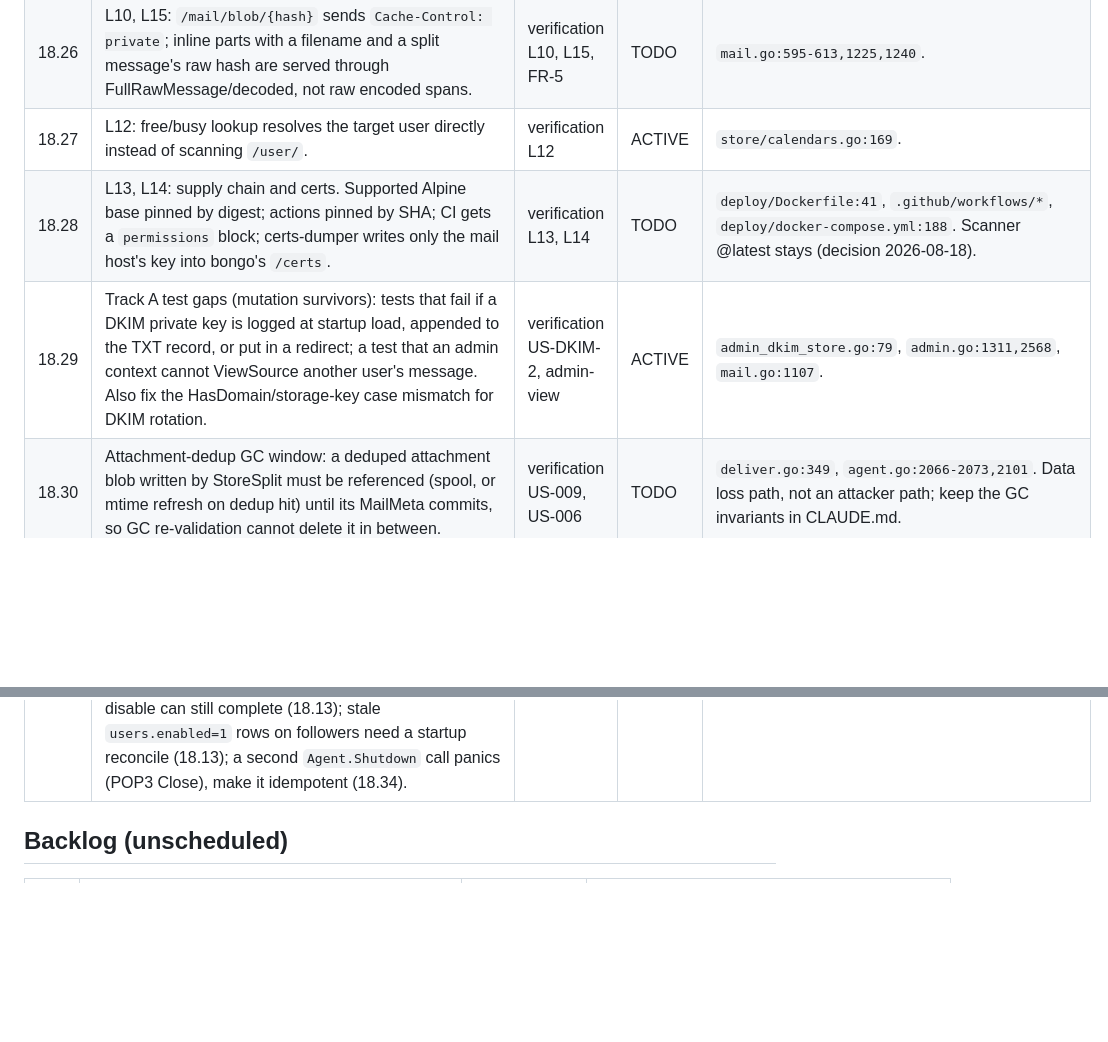
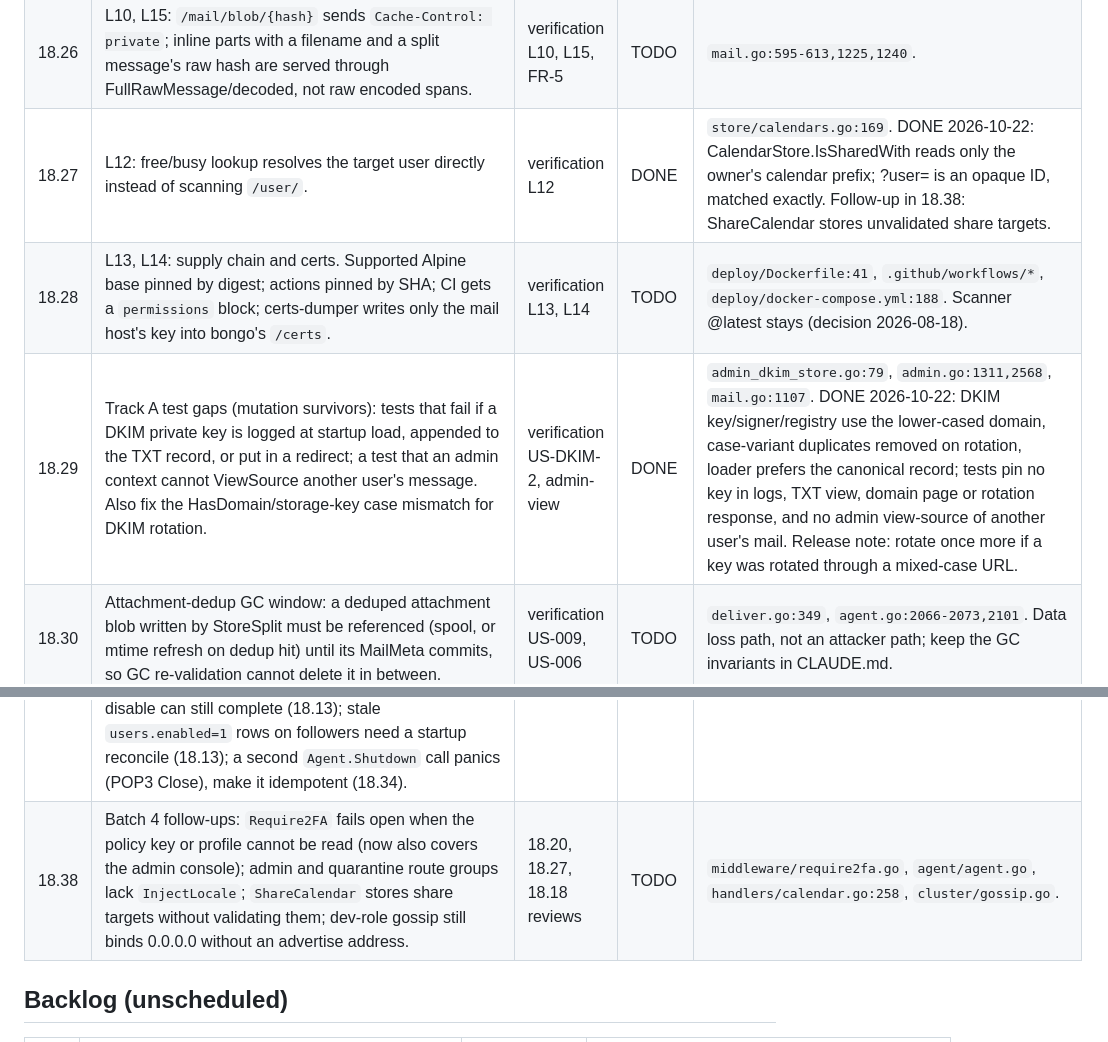
Before and after one commit to bongo-project/bongo, a Markdown page: prds/TASKS.md, 2 parts joined by grey strips. GitHub-like rendering; blank space fills up the shorter version.

```diff
--- a/prds/TASKS.md
+++ b/prds/TASKS.md
@@ -74,9 +74,9 @@ reproduce the finding (red) before the fix. For each HIGH task a separate review
 | 18.24 | L6: deleting a user removes legacy aliases that target it and catch-alls it owns (or the resolver refuses a dead target instead of accepting and dropping); the resolver checks the target user exists and is enabled at every tier. | verification L6, US-RECV-1/3 | TODO | `admin.go:522`, `store/recipient_resolver.go:115-120`. |
 | 18.25 | L7, L8, L9, L11: exposure clean-ups. Send-as page gives the same reply for owned and unowned addresses; SMTP DATA errors return a generic message; the reset temporary password is shown once via flash, not in the URL; subjects not logged at INFO. | verification L7-L9, L11 | TODO | `address_verify.go:152`, `smtp/server.go:486`, `admin.go:496`, `imap/backend.go:608`. |
 | 18.26 | L10, L15: `/mail/blob/{hash}` sends `Cache-Control: private`; inline parts with a filename and a split message's raw hash are served through FullRawMessage/decoded, not raw encoded spans. | verification L10, L15, FR-5 | TODO | `mail.go:595-613,1225,1240`. |
-| 18.27 | L12: free/busy lookup resolves the target user directly instead of scanning `/user/`. | verification L12 | ACTIVE | `store/calendars.go:169`. |
+| 18.27 | L12: free/busy lookup resolves the target user directly instead of scanning `/user/`. | verification L12 | DONE | `store/calendars.go:169`. DONE 2026-10-22: CalendarStore.IsSharedWith reads only the owner's calendar prefix; ?user= is an opaque ID, matched exactly. Follow-up in 18.38: ShareCalendar stores unvalidated share targets. |
 | 18.28 | L13, L14: supply chain and certs. Supported Alpine base pinned by digest; actions pinned by SHA; CI gets a `permissions` block; certs-dumper writes only the mail host's key into bongo's `/certs`. | verification L13, L14 | TODO | `deploy/Dockerfile:41`, `.github/workflows/*`, `deploy/docker-compose.yml:188`. Scanner @latest stays (decision 2026-08-18). |
-| 18.29 | Track A test gaps (mutation survivors): tests that fail if a DKIM private key is logged at startup load, appended to the TXT record, or put in a redirect; a test that an admin context cannot ViewSource another user's message. Also fix the HasDomain/storage-key case mismatch for DKIM rotation. | verification US-DKIM-2, admin-view | ACTIVE | `admin_dkim_store.go:79`, `admin.go:1311,2568`, `mail.go:1107`. |
+| 18.29 | Track A test gaps (mutation survivors): tests that fail if a DKIM private key is logged at startup load, appended to the TXT record, or put in a redirect; a test that an admin context cannot ViewSource another user's message. Also fix the HasDomain/storage-key case mismatch for DKIM rotation. | verification US-DKIM-2, admin-view | DONE | `admin_dkim_store.go:79`, `admin.go:1311,2568`, `mail.go:1107`. DONE 2026-10-22: DKIM key/signer/registry use the lower-cased domain, case-variant duplicates removed on rotation, loader prefers the canonical record; tests pin no key in logs, TXT view, domain page or rotation response, and no admin view-source of another user's mail. Release note: rotate once more if a key was rotated through a mixed-case URL. |
 | 18.30 | Attachment-dedup GC window: a deduped attachment blob written by StoreSplit must be referenced (spool, or mtime refresh on dedup hit) until its MailMeta commits, so GC re-validation cannot delete it in between. | verification US-009, US-006 | TODO | `deliver.go:349`, `agent.go:2066-2073,2101`. Data loss path, not an attacker path; keep the GC invariants in CLAUDE.md. |
 | 18.31 | Hardening: canonicalise the session email to the stored username after Authenticate (rejected finding, still worth doing). | verification rejected | TODO | `handlers/auth.go:98,136,146`. |
 | 18.32 | Sign forwards of locally authored mail (was B27c): when the envelope being forwarded carries `auth_user_id` and SendAsPolicy allows that user to send as the header From, enqueue the forward as LOCAL so it is DKIM-signed; every other forward stays FORWARD and unsigned. | B27c, 18.6 | TODO | `deliver.go:496-504`, `queue/worker.go:393`. First check that every local submission path sets `QueueEnvelope.auth_user_id` (SMTP submission, web compose to a local recipient, address-verify mailer, agent delivery); a path that leaves it empty silently stays unsigned. Tests: local author forwarded is signed; external sender spoofing a hosted From with no auth is not; authenticated user whose From they may not send as is not. |
@@ -85,6 +85,7 @@ reproduce the finding (red) before the fix. For each HIGH task a separate review
 | 18.35 | Spool temp-file race: `WriteEnvelope` writes `.tmp-<id>.env` into incoming/ and `Dequeue` accepts any `.env` name, so the runner can claim a half-written file and SMTP answers 554 `rename temp to final ... no such file`: inbound mail refused under load. Temp files must never match a scan (spool dequeue, recovery, purge, blob-GC reference scan). | found in 18.34 review, 2026-10-22 | DONE | `pipeline/spool.go:163`. Caused integration failures in TestDKIMVerification, TestBayesianTraining, TestFilterRule*. DONE 2026-10-22: temp files are .tmp-<id>.tmp, every spool scan ignores the temp prefix, leftovers removed at start. |
 | 18.36 | Quota on the web write paths (18.16 follow-up): `/mail/import` (ImportMbox), compose Sent/Drafts copies and local delivery, calendar create/update/import and contacts create/update/import store without the domain quota check that IMAP APPEND and DAV PUT now enforce. | 18.16 review | TODO | `mail.go:948`, `compose.go:435,668`, `calendar.go`, `contacts.go`, `agent.go:1096,1151,1176`. |
 | 18.37 | Pipeline shutdown drains unstarted work (18.34 follow-up): after cancel, `Runner.Run` still processes envelopes already buffered in its work channel, each with a 2m budget against a 30s grace. Check ctx before `processMessage` and move unstarted envelopes back to incoming/. Also: SMTP account revocation is checked only at MAIL, so a transaction started before a disable can still complete (18.13); stale `users.enabled=1` rows on followers need a startup reconcile (18.13); a second `Agent.Shutdown` call panics (POP3 Close), make it idempotent (18.34). | 18.34, 18.13 reviews | TODO | `pipeline/runner.go`, `smtp/server.go`, `cluster/fsm.go`. |
+| 18.38 | Batch 4 follow-ups: `Require2FA` fails open when the policy key or profile cannot be read (now also covers the admin console); admin and quarantine route groups lack `InjectLocale`; `ShareCalendar` stores share targets without validating them; dev-role gossip still binds 0.0.0.0 without an advertise address. | 18.20, 18.27, 18.18 reviews | TODO | `middleware/require2fa.go`, `agent/agent.go`, `handlers/calendar.go:258`, `cluster/gossip.go`. |
 
 ## Backlog (unscheduled)
 
```
Also changed, not shown: other parts of prds/TASKS.md (+5 -5 lines), prds/progress.md (+12 -1 lines).
